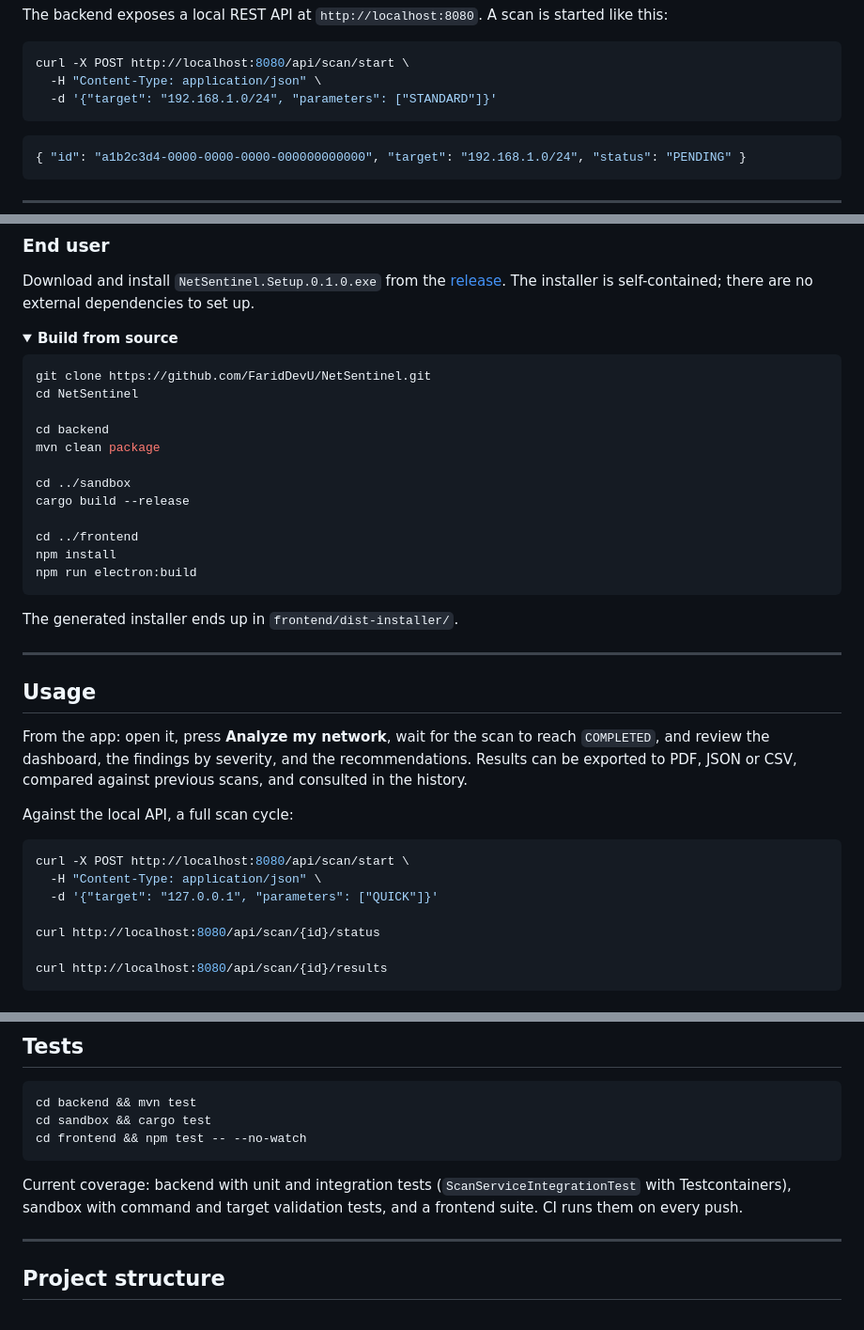
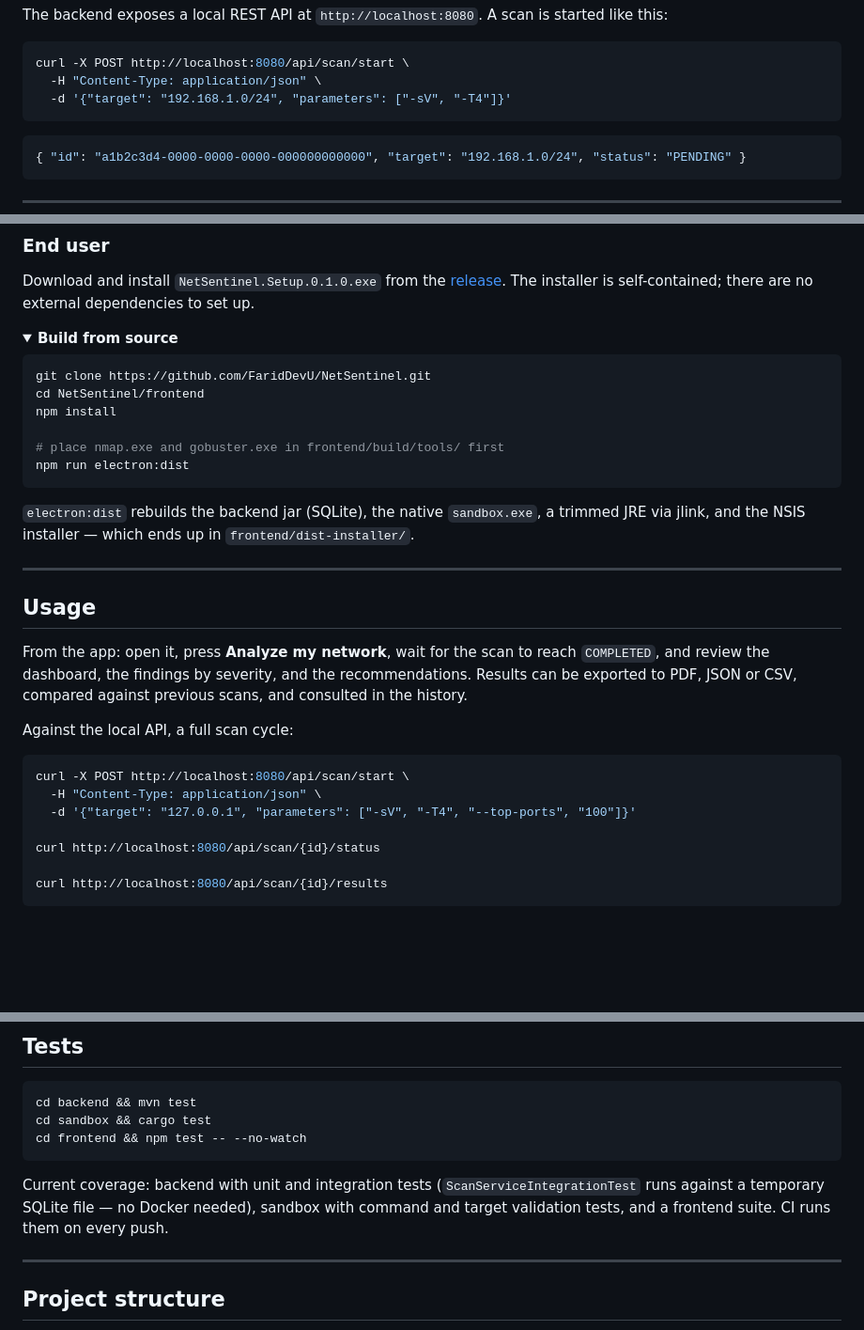
Before and after one commit to FaridDevU/NetSentinel, a Markdown page: README.md, 3 parts joined by grey strips. Shown at 94% size. Drawn GitHub-style; folded sections open; blank space fills up the shorter version.

Commit message:
docs: fix remaining stale README bits (build, tests, API examples)
- Build from source uses npm run electron:dist (jar + sandbox.exe + jlink JRE + installer)
- Tests: ScanServiceIntegrationTest runs on a temporary SQLite file, no Docker
- API examples pass real nmap flag arrays instead of profile names

````diff
--- a/README.md
+++ b/README.md
@@ -32,7 +32,7 @@ The backend exposes a local REST API at `http://localhost:8080`. A scan is start
 ```bash
 curl -X POST http://localhost:8080/api/scan/start \
   -H "Content-Type: application/json" \
-  -d '{"target": "192.168.1.0/24", "parameters": ["STANDARD"]}'
+  -d '{"target": "192.168.1.0/24", "parameters": ["-sV", "-T4"]}'
 ```
 
 ```json
@@ -159,20 +159,14 @@ Download and install `NetSentinel.Setup.0.1.0.exe` from the [release](https://gi
 
 ```bash
 git clone https://github.com/FaridDevU/NetSentinel.git
-cd NetSentinel
+cd NetSentinel/frontend
+npm install
 
-cd backend
-mvn clean package
-
-cd ../sandbox
-cargo build --release
-
-cd ../frontend
-npm install
-npm run electron:build
+# place nmap.exe and gobuster.exe in frontend/build/tools/ first
+npm run electron:dist
 ```
 
-The generated installer ends up in `frontend/dist-installer/`.
+`electron:dist` rebuilds the backend jar (SQLite), the native `sandbox.exe`, a trimmed JRE via jlink, and the NSIS installer — which ends up in `frontend/dist-installer/`.
 </details>
 
 ---
@@ -186,7 +180,7 @@ Against the local API, a full scan cycle:
 ```bash
 curl -X POST http://localhost:8080/api/scan/start \
   -H "Content-Type: application/json" \
-  -d '{"target": "127.0.0.1", "parameters": ["QUICK"]}'
+  -d '{"target": "127.0.0.1", "parameters": ["-sV", "-T4", "--top-ports", "100"]}'
 
 curl http://localhost:8080/api/scan/{id}/status
 
@@ -230,7 +224,7 @@ cd sandbox && cargo test
 cd frontend && npm test -- --no-watch
 ```
 
-Current coverage: backend with unit and integration tests (`ScanServiceIntegrationTest` with Testcontainers), sandbox with command and target validation tests, and a frontend suite. CI runs them on every push.
+Current coverage: backend with unit and integration tests (`ScanServiceIntegrationTest` runs against a temporary SQLite file — no Docker needed), sandbox with command and target validation tests, and a frontend suite. CI runs them on every push.
 
 ---
 
````
